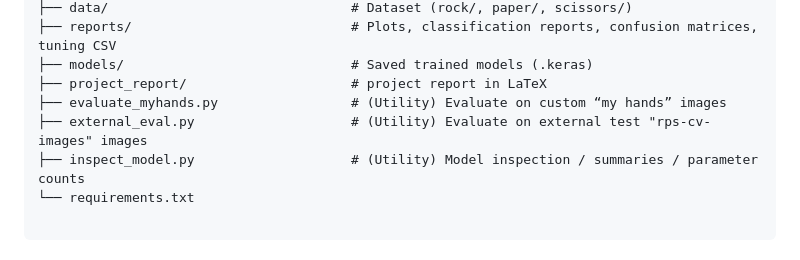
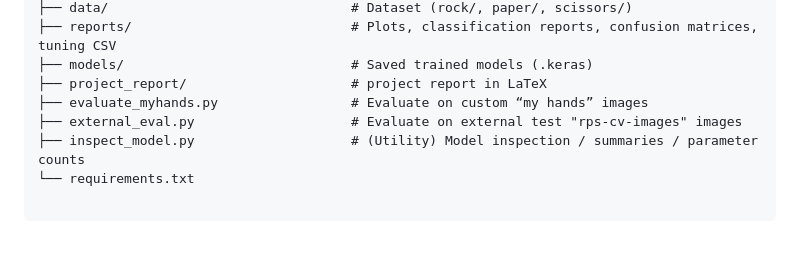
Before and after one commit to leilacielok/rockpaperscissor_ml_project, a Markdown page: README.md, the part around the change. Rendered like a GitHub page.

```diff
--- a/README.md
+++ b/README.md
@@ -29,8 +29,8 @@ rockpaperscissor_ml_project/
 ├── reports/                            # Plots, classification reports, confusion matrices, tuning CSV
 ├── models/                             # Saved trained models (.keras)
 ├── project_report/                     # project report in LaTeX
-├── evaluate_myhands.py                 # (Utility) Evaluate on custom “my hands” images
-├── external_eval.py                    # (Utility) Evaluate on external test "rps-cv-images" images
+├── evaluate_myhands.py                 # Evaluate on custom “my hands” images
+├── external_eval.py                    # Evaluate on external test "rps-cv-images" images
 ├── inspect_model.py                    # (Utility) Model inspection / summaries / parameter counts
 └── requirements.txt
 
```
